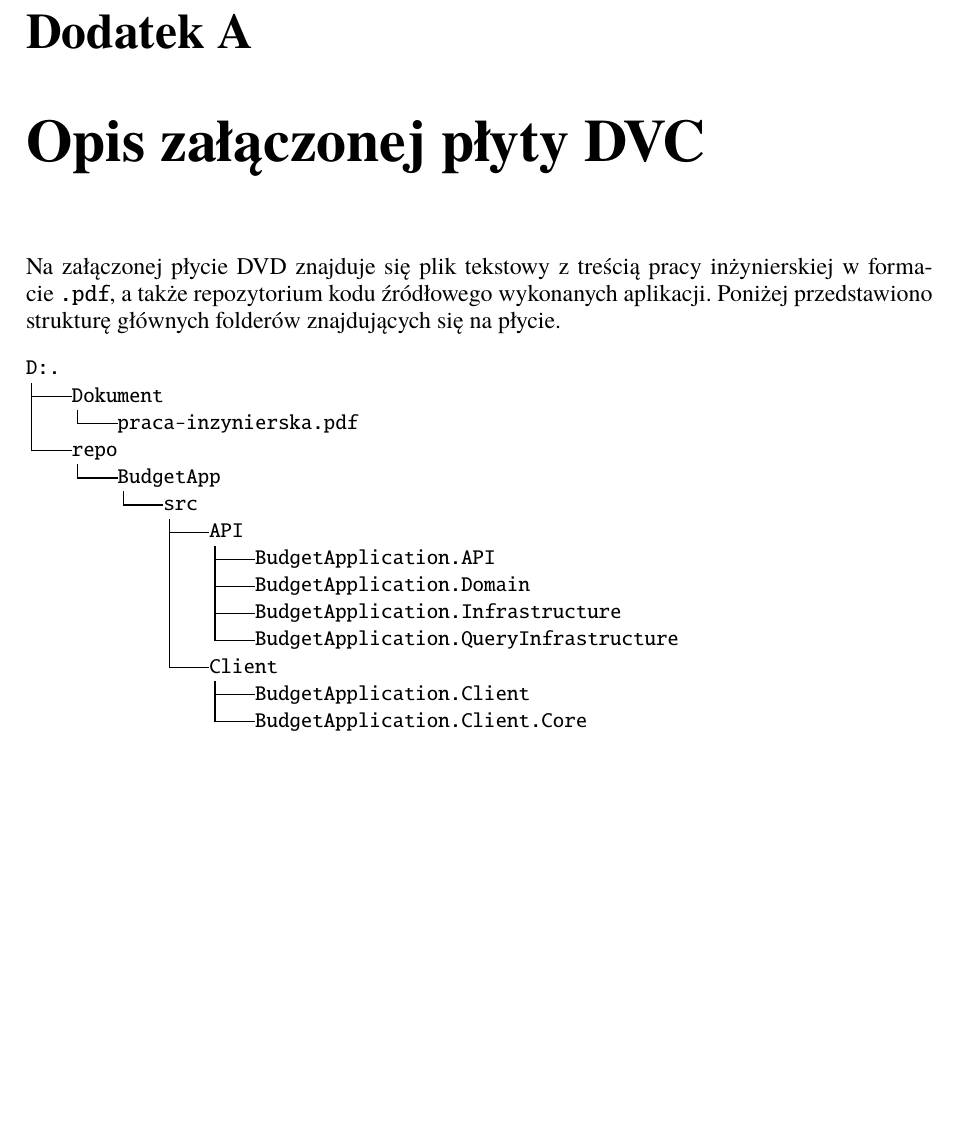
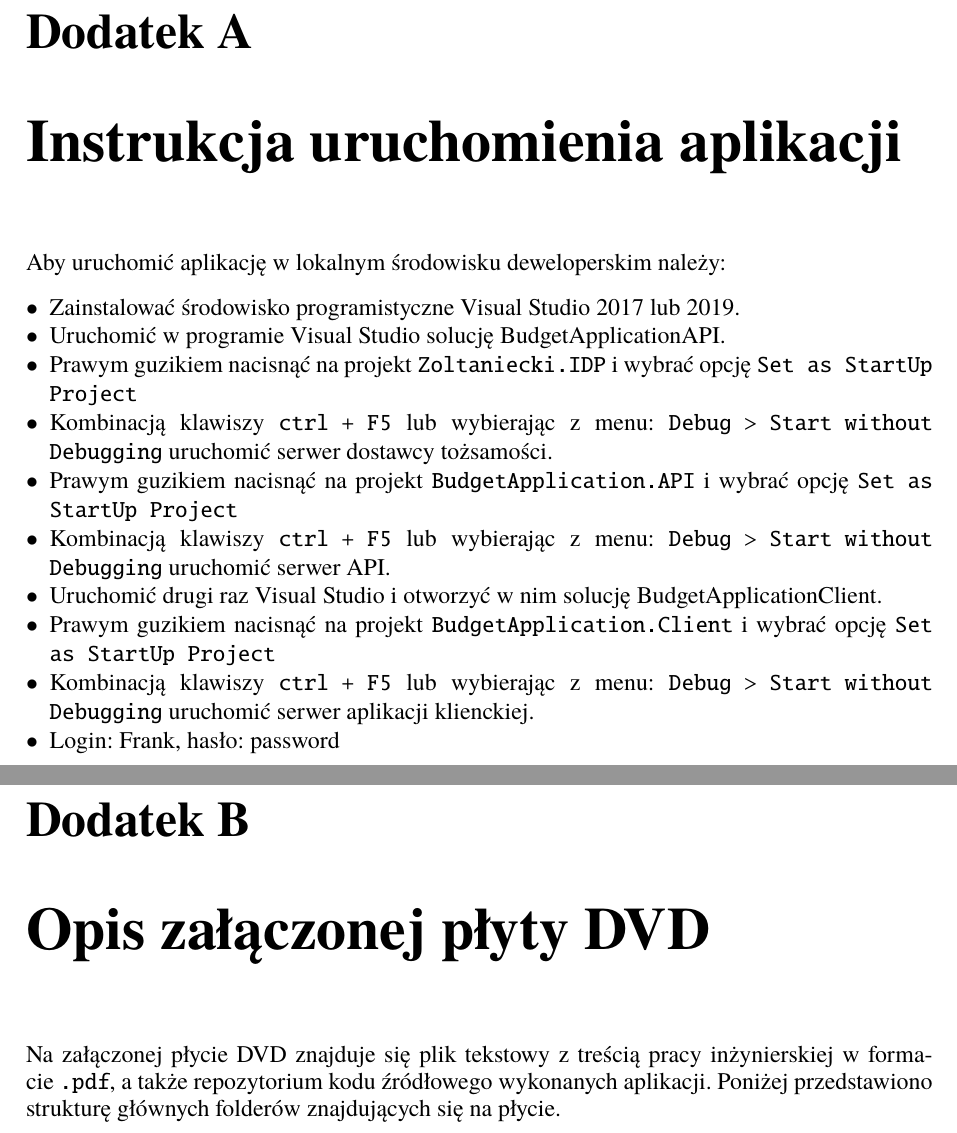
Before and after one commit to pawel-zolty/engineering-thesis, a LaTeX book (Dyplom.tex, which reads dodatekA.tex, dodatekB.tex): part of page 39 of 39 before the commit and two parts of pages 39 and 40 of 40 after it, the two joined at a grey line, cut so that both start at the same text, the shorter picture padded with empty space. Compiled offline with pdfLaTeX.

Commit message:
dodanie dodatku uruchomienie aplikacji

```diff
--- a/dodatekA.tex
+++ b/dodatekA.tex
@@ -1,4 +1,16 @@
-\chapter{Tytuł dodatku}
-Zasady przyznawania stopnia naukowego doktora i doktora habilitowanego w Polsce określa ustawa z dnia 14 marca 2003 r. o stopniach naukowych i~tytule naukowym oraz o stopniach i~tytule w zakresie sztuki (Dz.U. nr 65 z 2003 r., poz. 595 (Dz. U. z 2003 r. Nr 65, poz. 595). Poprzednie polskie uregulowania nie wymagały bezwzględnie posiadania przez kandydata tytułu zawodowego magistra lub równorzędnego (choć zasada ta zazwyczaj była przestrzegana) i zdarzały się nadzwyczajne przypadki nadawania stopnia naukowego doktora osobom bez studiów wyższych, np. słynnemu matematykowi lwowskiemu – późniejszemu profesorowi Stefanowi Banachowi.
+\chapter{Instrukcja uruchomienia aplikacji}
 
-W innych krajach również zazwyczaj do przyznania stopnia naukowego doktora potrzebny jest dyplom ukończenia uczelni wyższej, ale nie wszędzie.
+Aby uruchomić aplikację w lokalnym środowisku deweloperskim należy:
+
+\begin{itemize}
+\item Zainstalować środowisko programistyczne Visual Studio 2017 lub 2019.
+\item Uruchomić w programie Visual Studio solucję BudgetApplicationAPI.
+\item Prawym guzikiem nacisnąć na projekt \texttt{Zoltaniecki.IDP} i wybrać opcję \texttt{Set as StartUp Project}
+\item Kombinacją klawiszy \texttt{ctrl + F5} lub wybierając z menu: \texttt{Debug > Start without Debugging} uruchomić serwer dostawcy tożsamości.
+\item Prawym guzikiem nacisnąć na projekt \texttt{BudgetApplication.API} i wybrać opcję \texttt{Set as StartUp Project}
+\item Kombinacją klawiszy \texttt{ctrl + F5} lub wybierając z menu: \texttt{Debug > Start without Debugging} uruchomić serwer API.
+\item Uruchomić drugi raz Visual Studio i otworzyć w nim solucję BudgetApplicationClient.
+\item Prawym guzikiem nacisnąć na projekt \texttt{BudgetApplication.Client} i wybrać opcję \texttt{Set as StartUp Project}
+\item Kombinacją klawiszy \texttt{ctrl + F5} lub wybierając z menu: \texttt{Debug > Start without Debugging} uruchomić serwer aplikacji klienckiej.
+\item Login: Frank, hasło: password
+\end{itemize}
--- a/dodatekB.tex
+++ b/dodatekB.tex
@@ -1,4 +1,4 @@
-\chapter{Opis załączonej płyty DVC}
+\chapter{Opis załączonej płyty DVD}
 Na załączonej płycie DVD znajduje się plik tekstowy z treścią pracy inżynierskiej w formacie \texttt{.pdf}, a także repozytorium kodu źródłowego wykonanych aplikacji. Poniżej przedstawiono strukturę głównych folderów znajdujących się na płycie.
 {\small
 \begin{verbatim}
```
Also changed, not shown: Dyplom.tex (+1 -1 lines), rozdzial04.tex (+1 -1 lines).
